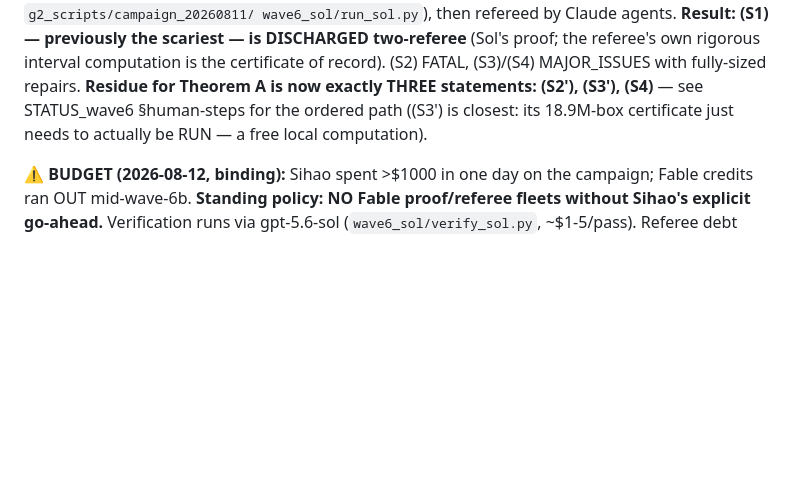
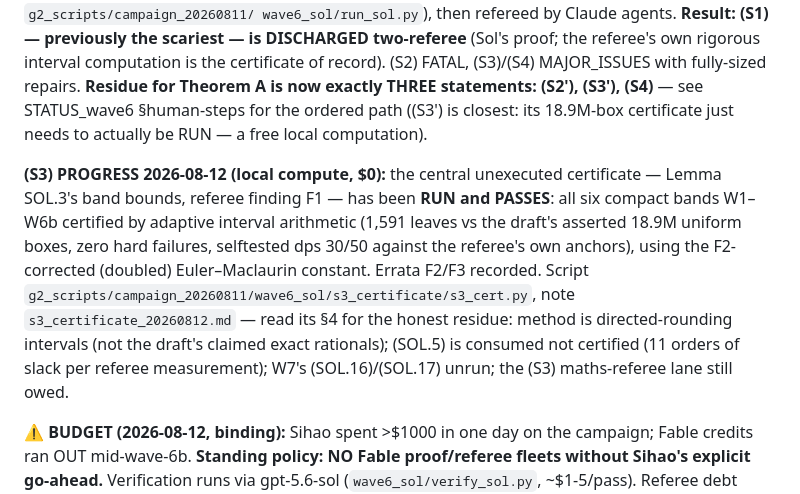
Before and after one commit to NikolSavova/proof_hunter, a Markdown page: HANDOFF.md, the part around the change. GitHub-like rendering; blank space fills up the shorter version.

Commit message:
HANDOFF: (S3) central certificate executed and passing

```diff
--- a/HANDOFF.md
+++ b/HANDOFF.md
@@ -515,6 +515,18 @@ Theorem A is now exactly THREE statements: (S2'), (S3'), (S4)** — see
 STATUS_wave6 §human-steps for the ordered path ((S3') is closest: its 18.9M-box
 certificate just needs to actually be RUN — a free local computation).
 
+**(S3) PROGRESS 2026-08-12 (local compute, $0):** the central unexecuted
+certificate — Lemma SOL.3's band bounds, referee finding F1 — has been **RUN and
+PASSES**: all six compact bands W1–W6b certified by adaptive interval arithmetic
+(1,591 leaves vs the draft's asserted 18.9M uniform boxes, zero hard failures,
+selftested dps 30/50 against the referee's own anchors), using the F2-corrected
+(doubled) Euler–Maclaurin constant. Errata F2/F3 recorded. Script
+`g2_scripts/campaign_20260811/wave6_sol/s3_certificate/s3_cert.py`, note
+`s3_certificate_20260812.md` — read its §4 for the honest residue: method is
+directed-rounding intervals (not the draft's claimed exact rationals); (SOL.5)
+is consumed not certified (11 orders of slack per referee measurement);
+W7's (SOL.16)/(SOL.17) unrun; the (S3) maths-referee lane still owed.
+
 **⚠️ BUDGET (2026-08-12, binding):** Sihao spent >$1000 in one day on the
 campaign; Fable credits ran OUT mid-wave-6b. **Standing policy: NO Fable
 proof/referee fleets without Sihao's explicit go-ahead.** Verification runs
```
